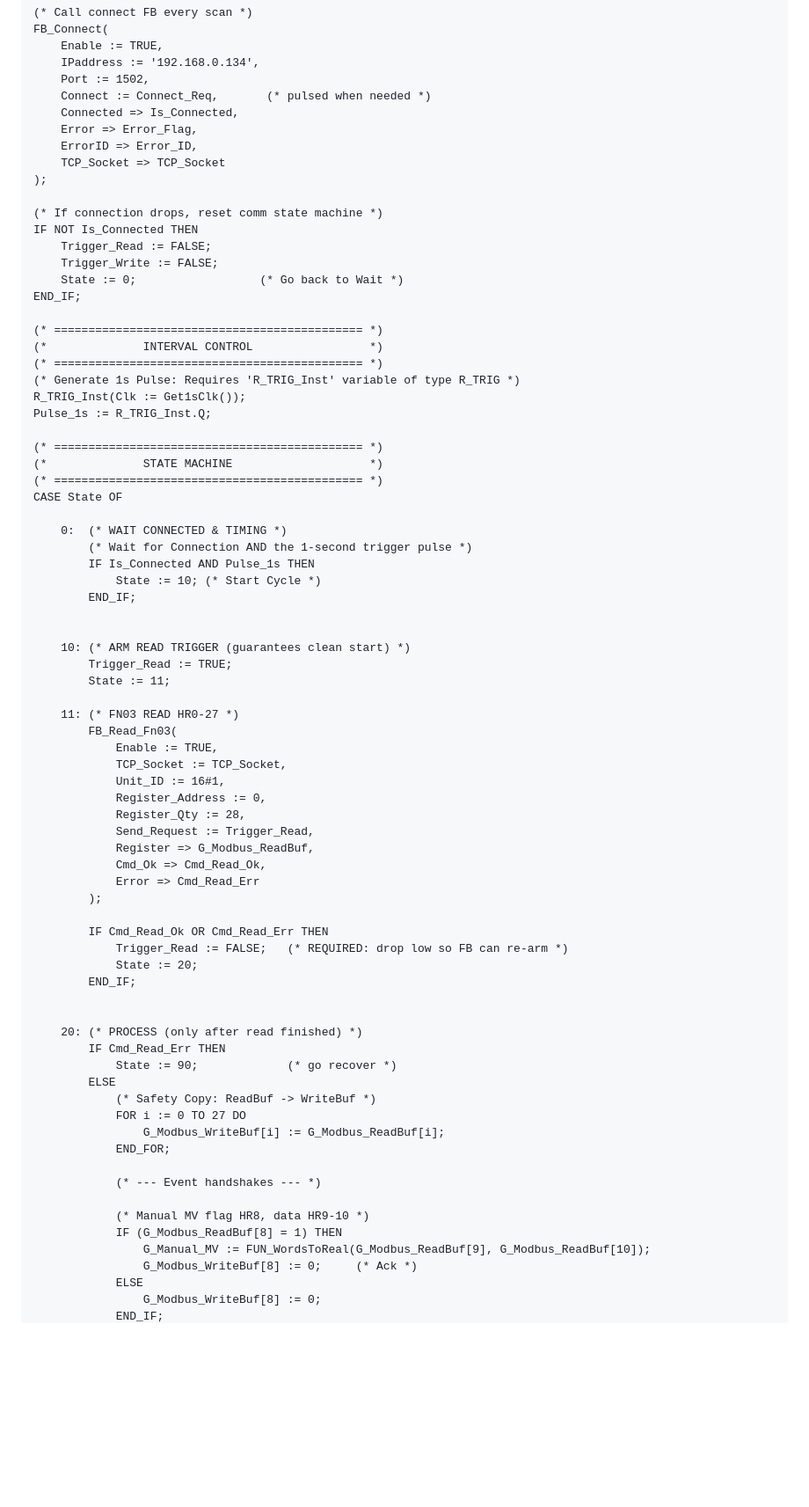
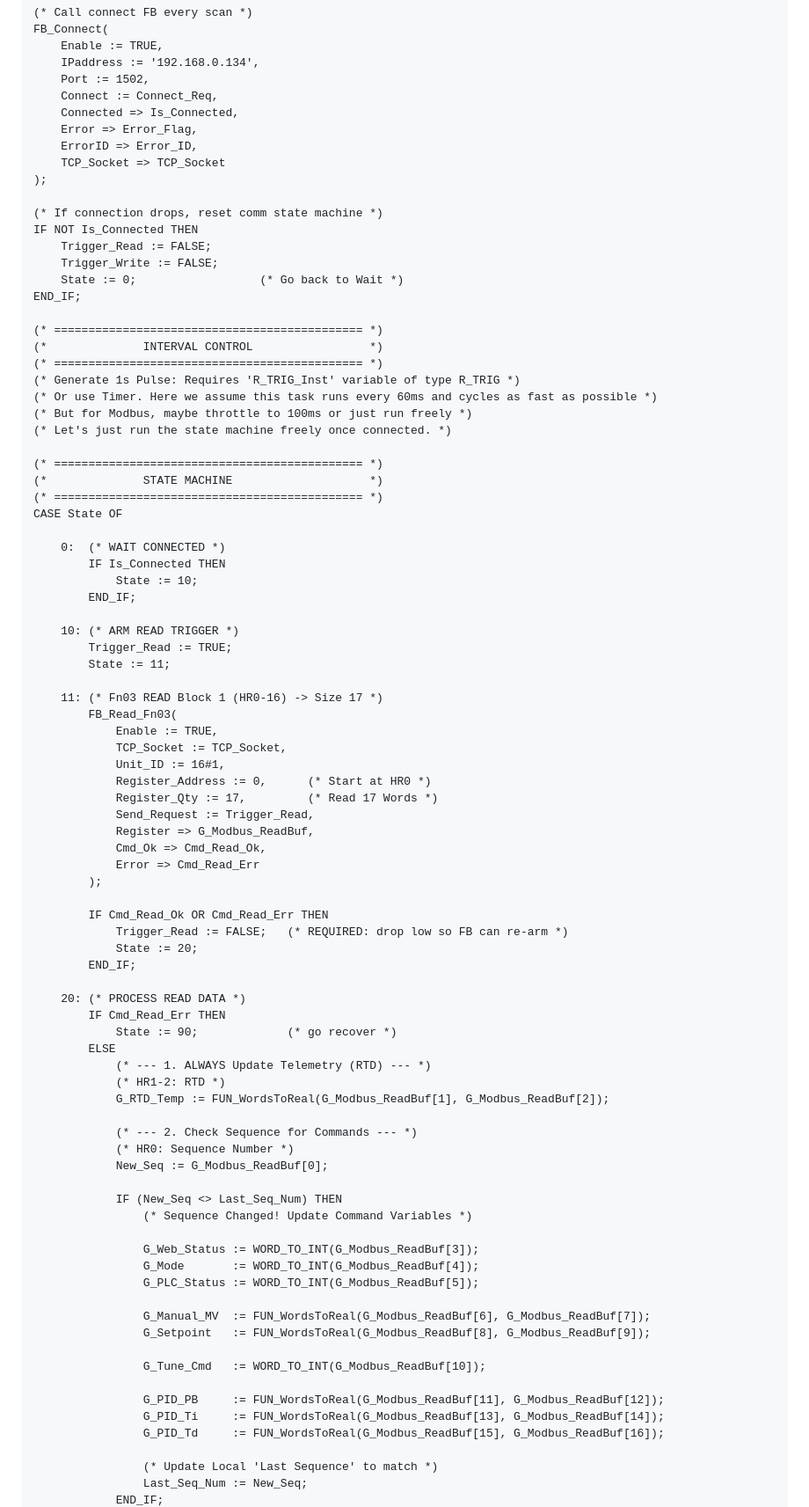
Before and after one commit to kiinging/PLC-Remote-Control-Web, a Markdown page: services/omron_nj301_plc/PLC_DESIGN.md, the part around one of its changes. Shown at 88% size. Rendered like a GitHub page; blank space fills up the shorter version.

```diff
--- a/services/omron_nj301_plc/PLC_DESIGN.md
+++ b/services/omron_nj301_plc/PLC_DESIGN.md
@@ -177,7 +170,7 @@ FB_Connect(
     Enable := TRUE,
     IPaddress := '192.168.0.134',
     Port := 1502,
-    Connect := Connect_Req,       (* pulsed when needed *)
+    Connect := Connect_Req,
     Connected => Is_Connected,
     Error => Error_Flag,
     ErrorID => Error_ID,
@@ -195,32 +188,31 @@ END_IF;
 (*              INTERVAL CONTROL                 *)
 (* ============================================= *)
 (* Generate 1s Pulse: Requires 'R_TRIG_Inst' variable of type R_TRIG *)
-R_TRIG_Inst(Clk := Get1sClk());
-Pulse_1s := R_TRIG_Inst.Q;
+(* Or use Timer. Here we assume this task runs every 60ms and cycles as fast as possible *)
+(* But for Modbus, maybe throttle to 100ms or just run freely *)
+(* Let's just run the state machine freely once connected. *)
 
 (* ============================================= *)
 (*              STATE MACHINE                    *)
 (* ============================================= *)
 CASE State OF
 
-    0:  (* WAIT CONNECTED & TIMING *)
-        (* Wait for Connection AND the 1-second trigger pulse *)
-        IF Is_Connected AND Pulse_1s THEN
-            State := 10; (* Start Cycle *)
+    0:  (* WAIT CONNECTED *)
+        IF Is_Connected THEN
+            State := 10;
         END_IF;
 
-
-    10: (* ARM READ TRIGGER (guarantees clean start) *)
+    10: (* ARM READ TRIGGER *)
         Trigger_Read := TRUE;
         State := 11;
 
-    11: (* FN03 READ HR0-27 *)
+    11: (* Fn03 READ Block 1 (HR0-16) -> Size 17 *)
         FB_Read_Fn03(
             Enable := TRUE,
             TCP_Socket := TCP_Socket,
             Unit_ID := 16#1,
-            Register_Address := 0,
-            Register_Qty := 28,
+            Register_Address := 0,      (* Start at HR0 *)
+            Register_Qty := 17,         (* Read 17 Words *)
             Send_Request := Trigger_Read,
             Register => G_Modbus_ReadBuf,
             Cmd_Ok => Cmd_Read_Ok,
@@ -232,22 +224,34 @@ CASE State OF
             State := 20;
         END_IF;
 
-
-    20: (* PROCESS (only after read finished) *)
+    20: (* PROCESS READ DATA *)
         IF Cmd_Read_Err THEN
             State := 90;             (* go recover *)
         ELSE
-            (* Safety Copy: ReadBuf -> WriteBuf *)
-            FOR i := 0 TO 27 DO
-                G_Modbus_WriteBuf[i] := G_Modbus_ReadBuf[i];
-            END_FOR;
+            (* --- 1. ALWAYS Update Telemetry (RTD) --- *)
+            (* HR1-2: RTD *)
+            G_RTD_Temp := FUN_WordsToReal(G_Modbus_ReadBuf[1], G_Modbus_ReadBuf[2]);
 
-            (* --- Event handshakes --- *)
+            (* --- 2. Check Sequence for Commands --- *)
+            (* HR0: Sequence Number *)
+            New_Seq := G_Modbus_ReadBuf[0];
 
-            (* Manual MV flag HR8, data HR9-10 *)
-            IF (G_Modbus_ReadBuf[8] = 1) THEN
-                G_Manual_MV := FUN_WordsToReal(G_Modbus_ReadBuf[9], G_Modbus_ReadBuf[10]);
-                G_Modbus_WriteBuf[8] := 0;     (* Ack *)
-            ELSE
-                G_Modbus_WriteBuf[8] := 0;
+            IF (New_Seq <> Last_Seq_Num) THEN
+                (* Sequence Changed! Update Command Variables *)
+
+                G_Web_Status := WORD_TO_INT(G_Modbus_ReadBuf[3]);
+                G_Mode       := WORD_TO_INT(G_Modbus_ReadBuf[4]);
+                G_PLC_Status := WORD_TO_INT(G_Modbus_ReadBuf[5]);
+
+                G_Manual_MV  := FUN_WordsToReal(G_Modbus_ReadBuf[6], G_Modbus_ReadBuf[7]);
+                G_Setpoint   := FUN_WordsToReal(G_Modbus_ReadBuf[8], G_Modbus_ReadBuf[9]);
+
+                G_Tune_Cmd   := WORD_TO_INT(G_Modbus_ReadBuf[10]);
+
+                G_PID_PB     := FUN_WordsToReal(G_Modbus_ReadBuf[11], G_Modbus_ReadBuf[12]);
+                G_PID_Ti     := FUN_WordsToReal(G_Modbus_ReadBuf[13], G_Modbus_ReadBuf[14]);
+                G_PID_Td     := FUN_WordsToReal(G_Modbus_ReadBuf[15], G_Modbus_ReadBuf[16]);
+
+                (* Update Local 'Last Sequence' to match *)
+                Last_Seq_Num := New_Seq;
             END_IF;
```
Also changed, not shown: other parts of services/omron_nj301_plc/PLC_DESIGN.md (+67 -79 lines).
